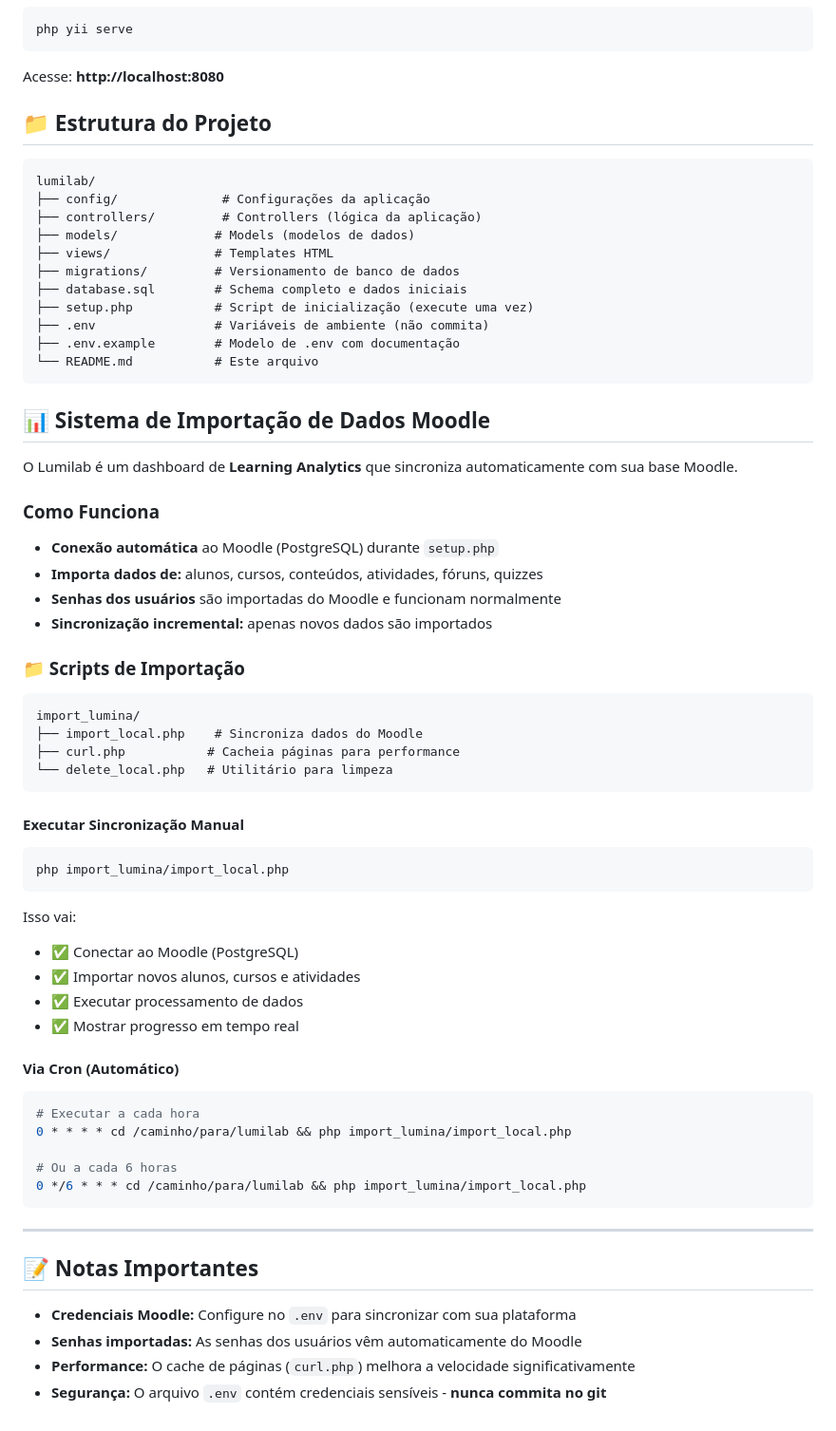
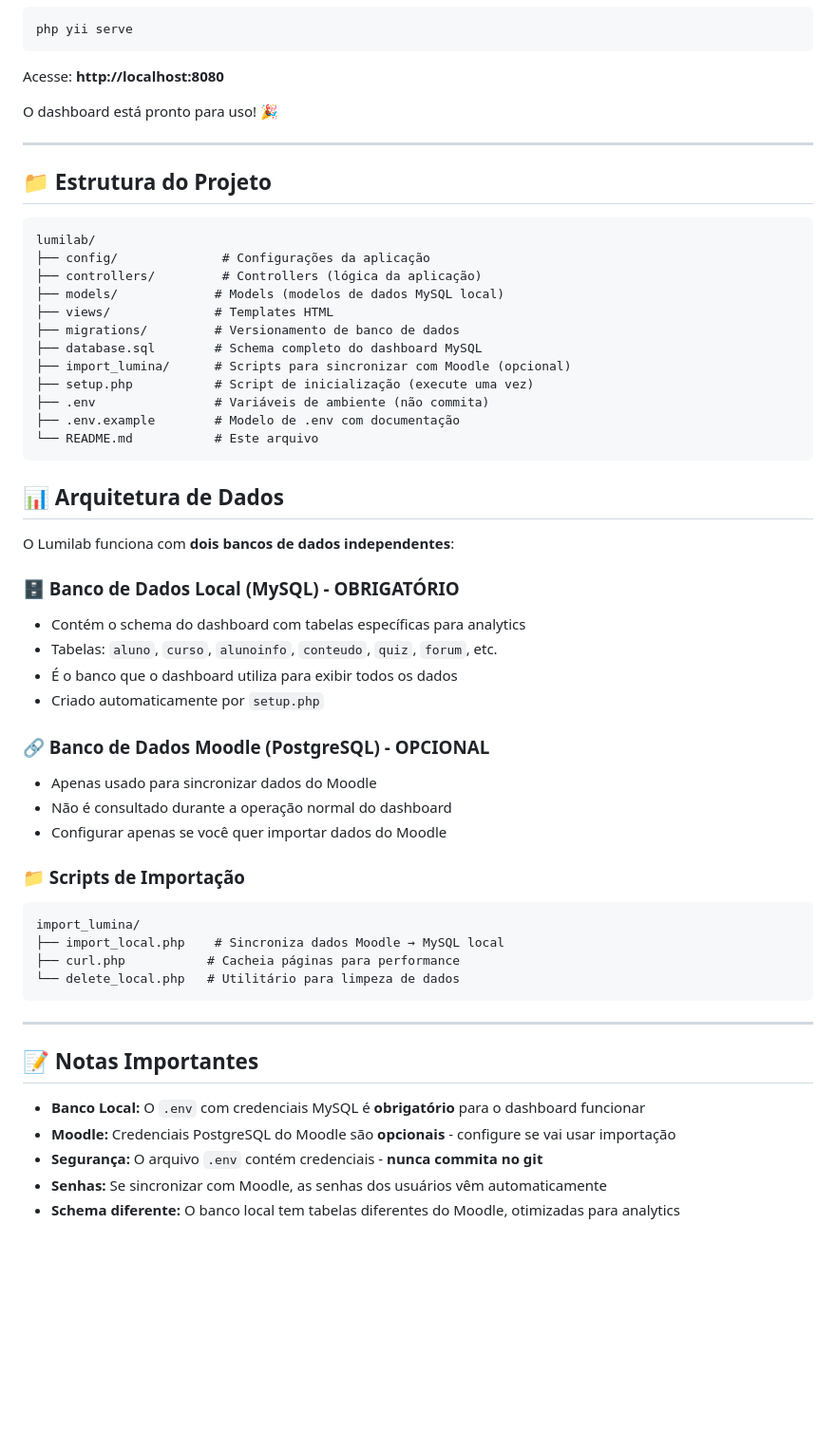
Before and after one commit to tonybignardi/lumilab-dashboard, a Markdown page: README.md, the part around one of its changes. Shown at 95% size. GitHub-like rendering; blank space fills up the shorter version.

````diff
--- a/README.md
+++ b/README.md
@@ -47,69 +92,59 @@ php yii serve
 
 Acesse: **http://localhost:8080**
 
+O dashboard está pronto para uso! 🎉
+
+---
+
 ## 📁 Estrutura do Projeto
 
 ```
 lumilab/
 ├── config/              # Configurações da aplicação
 ├── controllers/         # Controllers (lógica da aplicação)
-├── models/             # Models (modelos de dados)
+├── models/             # Models (modelos de dados MySQL local)
 ├── views/              # Templates HTML
 ├── migrations/         # Versionamento de banco de dados
-├── database.sql        # Schema completo e dados iniciais
+├── database.sql        # Schema completo do dashboard MySQL
+├── import_lumina/      # Scripts para sincronizar com Moodle (opcional)
 ├── setup.php           # Script de inicialização (execute uma vez)
 ├── .env                # Variáveis de ambiente (não commita)
 ├── .env.example        # Modelo de .env com documentação
 └── README.md           # Este arquivo
 ```
 
-## 📊 Sistema de Importação de Dados Moodle
+## 📊 Arquitetura de Dados
 
-O Lumilab é um dashboard de **Learning Analytics** que sincroniza automaticamente com sua base Moodle.
+O Lumilab funciona com **dois bancos de dados independentes**:
 
-### Como Funciona
+### 🗄️ Banco de Dados Local (MySQL) - **OBRIGATÓRIO**
 
-- **Conexão automática** ao Moodle (PostgreSQL) durante `setup.php`
-- **Importa dados de:** alunos, cursos, conteúdos, atividades, fóruns, quizzes
-- **Senhas dos usuários** são importadas do Moodle e funcionam normalmente
-- **Sincronização incremental:** apenas novos dados são importados
+- Contém o schema do dashboard com tabelas específicas para analytics
+- Tabelas: `aluno`, `curso`, `alunoinfo`, `conteudo`, `quiz`, `forum`, etc.
+- É o banco que o dashboard utiliza para exibir todos os dados
+- Criado automaticamente por `setup.php`
+
+### 🔗 Banco de Dados Moodle (PostgreSQL) - **OPCIONAL**
+
+- Apenas usado para sincronizar dados do Moodle
+- Não é consultado durante a operação normal do dashboard
+- Configurar apenas se você quer importar dados do Moodle
 
 ### 📁 Scripts de Importação
 
 ```
 import_lumina/
-├── import_local.php    # Sincroniza dados do Moodle
+├── import_local.php    # Sincroniza dados Moodle → MySQL local
 ├── curl.php           # Cacheia páginas para performance
-└── delete_local.php   # Utilitário para limpeza
-```
-
-#### Executar Sincronização Manual
-
-```bash
-php import_lumina/import_local.php
-```
-
-Isso vai:
-- ✅ Conectar ao Moodle (PostgreSQL)
-- ✅ Importar novos alunos, cursos e atividades
-- ✅ Executar processamento de dados
-- ✅ Mostrar progresso em tempo real
-
-#### Via Cron (Automático)
-
-```bash
-# Executar a cada hora
-0 * * * * cd /caminho/para/lumilab && php import_lumina/import_local.php
-
-# Ou a cada 6 horas
-0 */6 * * * cd /caminho/para/lumilab && php import_lumina/import_local.php
+└── delete_local.php   # Utilitário para limpeza de dados
 ```
 
 ---
 
 ## 📝 Notas Importantes
 
-- **Credenciais Moodle:** Configure no `.env` para sincronizar com sua plataforma
-- **Senhas importadas:** As senhas dos usuários vêm automaticamente do Moodle
-- **Performance:** O cache de páginas (`curl.php`) melhora a velocidade significativamente
-- **Segurança:** O arquivo `.env` contém credenciais sensíveis - **nunca commita no git**
+- **Banco Local:** O `.env` com credenciais MySQL é **obrigatório** para o dashboard funcionar
+- **Moodle:** Credenciais PostgreSQL do Moodle são **opcionais** - configure se vai usar importação
+- **Segurança:** O arquivo `.env` contém credenciais - **nunca commita no git**
+- **Senhas:** Se sincronizar com Moodle, as senhas dos usuários vêm automaticamente
+- **Schema diferente:** O banco local tem tabelas diferentes do Moodle, otimizadas para analytics
````
Also changed, not shown: other parts of README.md (+56 -11 lines).
